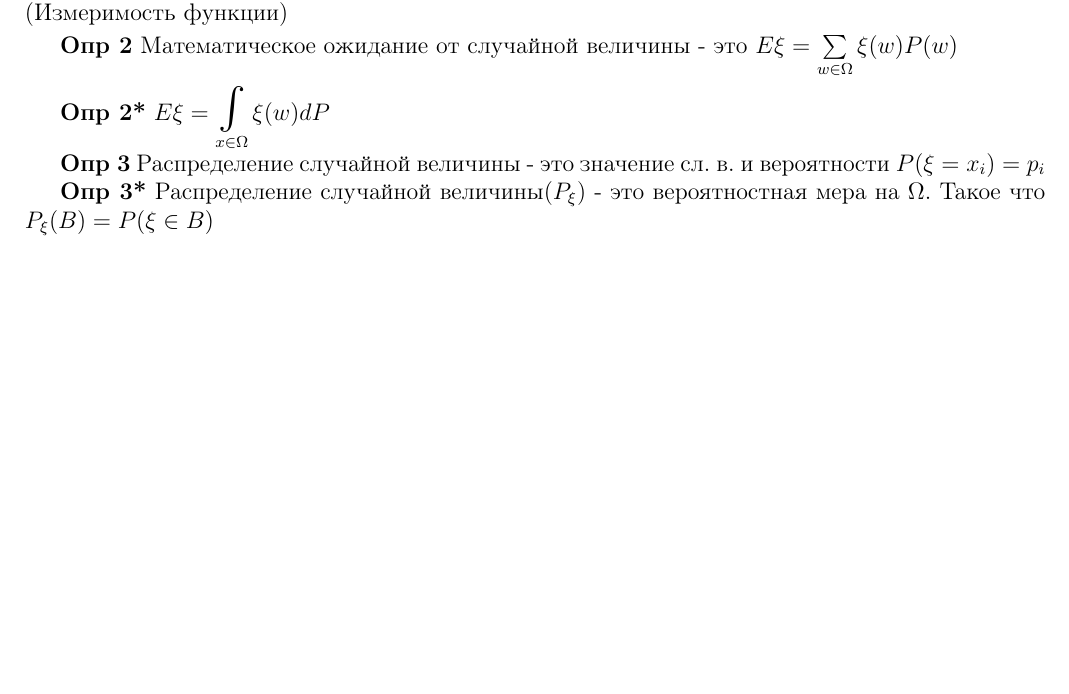
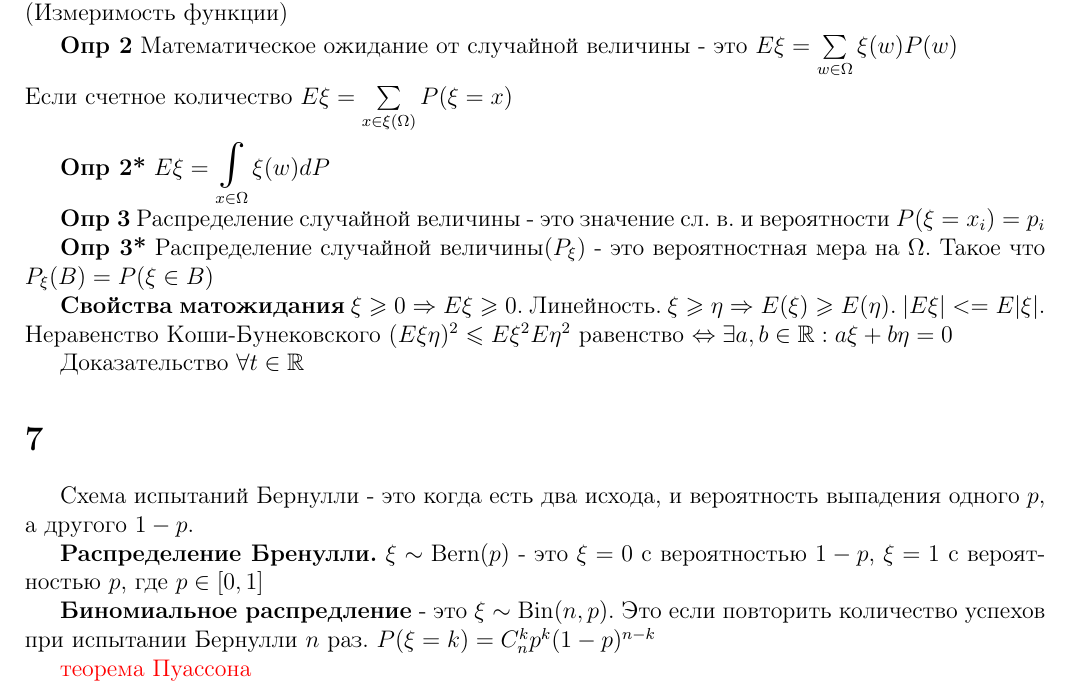
Before and after one commit to MaxanRus/OVITM-3, a LaTeX document (summary.tex, which reads 6.tex, 7.tex): part of page 2 of 2, cut so that both start at the same text, the shorter picture padded with empty space. Compiled offline with pdfLaTeX.

Commit message:
deploy: 1fd311f3d53ac8d3b064abfdf5708b02d6c66dc2

```diff
--- a/6.tex
+++ b/6.tex
@@ -7,7 +7,8 @@
 (Измеримость функции)
 
 \textbf{Опр 2} Математическое ожидание от случайной величины - это $E\xi =
-\sum\limits_{w\in \Omega}^{} \xi(w)P(w)$
+\sum\limits_{w\in \Omega}^{} \xi(w)P(w)$ \\
+Если счетное количество $E\xi = \sum\limits_{x\in \xi(\Omega)}^{} P(\xi = x)$
 
 \textbf{Опр 2*} $E\xi = \bigintss\limits_{x \in \Omega}^{} \xi(w) d P$
 
@@ -15,3 +16,7 @@
 вероятности $P(\xi = x_i) = p_i$
 
 \textbf{Опр 3*} Распределение случайной величины($P_\xi$) - это вероятностная мера на $\Omega$.  Такое что $P_\xi(B) = P(\xi \in B)$
+
+\textbf{Свойства матожидания} $\xi \geqslant 0 \Rightarrow E\xi \geqslant 0$. Линейность. $\xi \geqslant \eta \Rightarrow E(\xi)  \geqslant E(\eta)$. $|E\xi| <= E|\xi|$. Неравенство Коши-Бунековского  $(E\xi\eta)^2  \leqslant E\xi^2E\eta^2 $ равенство $\Leftrightarrow \exists a,b\in\mathbb{R}: a\xi + b\eta = 0$
+
+Доказательство $\forall t\in\mathbb{R} $
--- /dev/null
+++ b/7.tex
@@ -0,0 +1,7 @@
+Схема испытаний Бернулли - это когда есть два исхода, и вероятность выпадения одного $p$, а другого $1-p$.
+
+\textbf{Распределение Бренулли.} $\xi \sim \operatorname{Bern}(p)$ - это $\xi = 0$ с вероятностью $1 - p$,  $\xi = 1$ с вероятностью $p$, где  $p \in [0, 1]$
+
+\textbf{Биномиальное распредление} - это $\xi \sim \operatorname{Bin} (n, p)$. Это если повторить количество успехов при испытании Бернулли $n$ раз. $P(\xi = k) = C_n^k p^k (1-p)^{n-k}$
+
+{\color{red} теорема Пуассона}
--- a/summary.tex
+++ b/summary.tex
@@ -54,4 +54,6 @@
 \input{5}
 \section{}
 \input{6}
+\section{}
+\input{7}
 \end{document}
```
Also changed, not shown: build-pages/summary.pdf, 3 other files.
